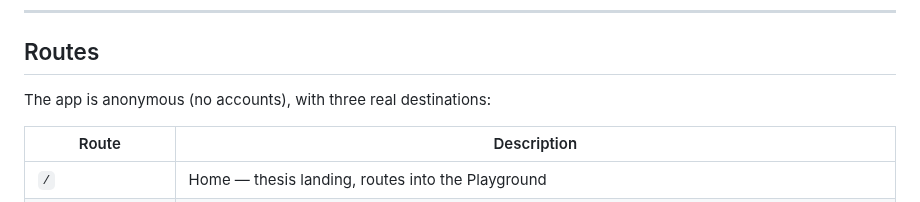
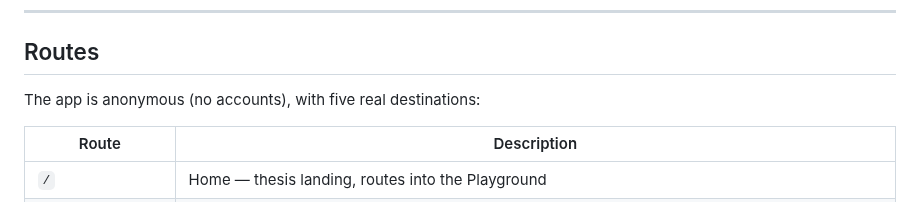
Before and after one commit to Burbanit0/Vote-App, a Markdown page: README.md, the part around the change. Rendered like a GitHub page.

```diff
--- a/README.md
+++ b/README.md
@@ -136,7 +136,7 @@ and privacy posture: [`analytics/README.md`](analytics/README.md).
 
 ## Routes
 
-The app is anonymous (no accounts), with three real destinations:
+The app is anonymous (no accounts), with five real destinations:
 
 | Route | Description |
 |---|---|
```
Also changed, not shown: PLAN_SOLIDITE_TECHNIQUE.md (+86 -2 lines).
